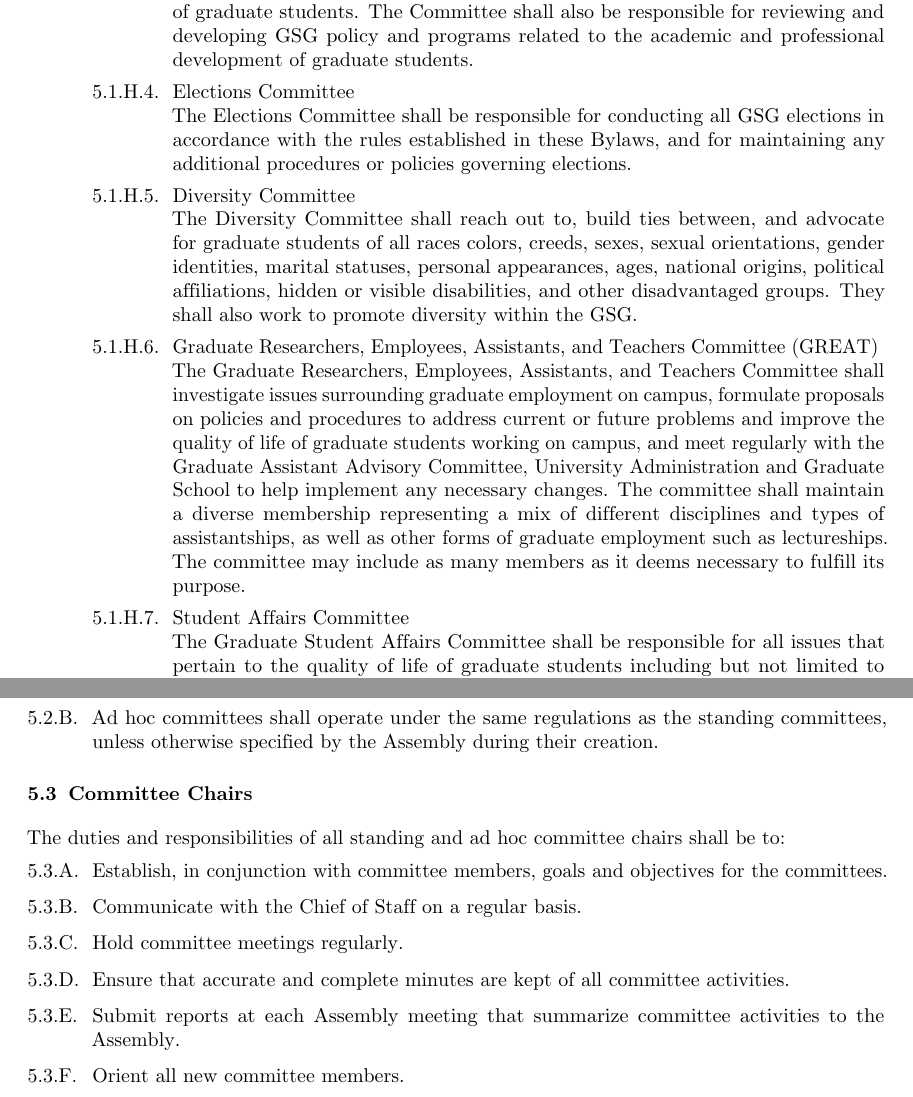
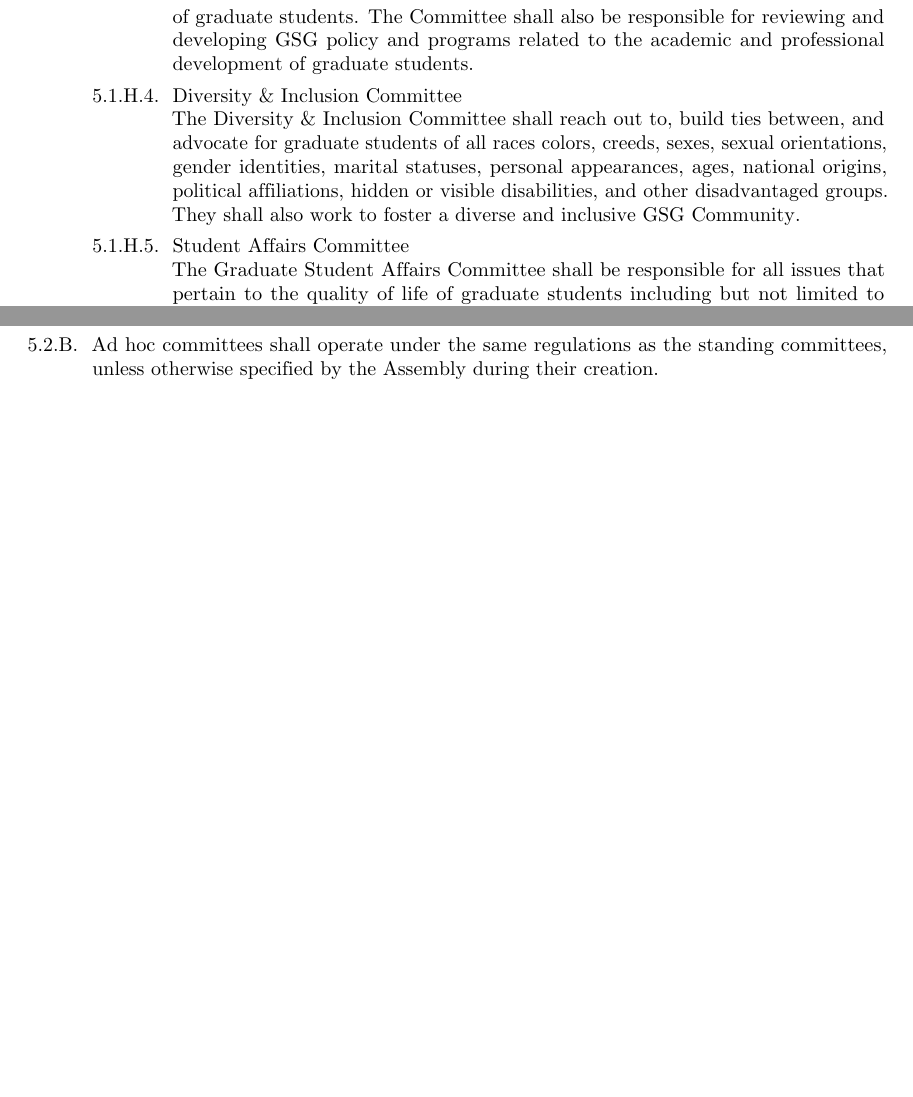
Before and after one commit to UMDGSG/bylaws, a LaTeX thesis (main.tex, which reads articles/05-committees.tex): two parts of pages 20 and 21 of 44, joined at a grey line, cut so that both start at the same text, the shorter picture padded with empty space. Compiled offline with pdfLaTeX.

Commit message:
Article 5 changes

```diff
--- a/articles/05-committees.tex
+++ b/articles/05-committees.tex
@@ -17,12 +17,8 @@ The Legislative Action Committee shall monitor governmental activities that may
 The Social and Sport Committee shall organize activities to further the social integration of graduate students from all programs.
     \item Academic Affairs Committee \hfill \\
 The Academic Affairs Committee shall be charged with monitoring and reporting on all University policies which pertain to the academic and professional development of graduate students. The Committee shall also be responsible for reviewing and developing GSG policy and programs related to the academic and professional development of graduate students.
-    \item Elections Committee \hfill \\
-The Elections Committee shall be responsible for conducting all GSG elections in accordance with the rules established in these Bylaws, and for maintaining any additional procedures or policies governing elections.
-    \item Diversity Committee \hfill \\
-The Diversity Committee shall reach out to, build ties between, and advocate for graduate students of all races colors, creeds, sexes, sexual orientations, gender identities, marital statuses, personal appearances, ages, national origins, political affiliations, hidden or visible disabilities, and other disadvantaged groups. They shall also work to promote diversity within the GSG.
-    \item Graduate Researchers, Employees, Assistants, and Teachers Committee (GREAT) \hfill \\
-The Graduate Researchers, Employees, Assistants, and Teachers Committee shall investigate issues surrounding graduate employment on campus, formulate proposals on policies and procedures to address current or future problems and improve the quality of life of graduate students working on campus, and meet regularly with the Graduate Assistant Advisory Committee, University Administration and Graduate School to help implement any necessary changes. The committee shall maintain a diverse membership representing a mix of different disciplines and types of assistantships, as well as other forms of graduate employment such as lectureships. The committee may include as many members as it deems necessary to fulfill its purpose.
+    \item Diversity \& Inclusion Committee \hfill \\
+The Diversity \& Inclusion Committee shall reach out to, build ties between, and advocate for graduate students of all races colors, creeds, sexes, sexual orientations, gender identities, marital statuses, personal appearances, ages, national origins, political affiliations, hidden or visible disabilities, and other disadvantaged groups. They shall also work to foster a diverse and inclusive GSG Community.
   \item Student Affairs Committee \hfill \\
 The Graduate Student Affairs Committee shall be responsible for all issues that pertain to the quality of life of graduate students including but not limited to housing, transportation, safety, sustainability, and other relevant topics. They shall advocate on behalf of the GSG to the University to improve the quality of graduate students’ experiences.
   \end{bylaws-number}
@@ -50,14 +46,3 @@ The Graduate Student Affairs Committee shall be responsible for all issues that
   \item Ad hoc committees shall be established as deemed necessary by the Assembly.
   \item Ad hoc committees shall operate under the same regulations as the standing committees, unless otherwise specified by the Assembly during their creation.
 \end{bylaws-number}
-
-\section{Committee Chairs}
-The duties and responsibilities of all standing and ad hoc committee chairs shall be to:
-\begin{bylaws-number}
-  \item Establish, in conjunction with committee members, goals and objectives for the committees.
-  \item Communicate with the Chief of Staff on a regular basis.
-  \item Hold committee meetings regularly.
-  \item Ensure that accurate and complete minutes are kept of all committee activities.
-  \item Submit reports at each Assembly meeting that summarize committee activities to the Assembly.
-  \item Orient all new committee members.
-\end{bylaws-number}
```
Also changed, not shown: articles/05-committees.tex (10 more changed lines).
